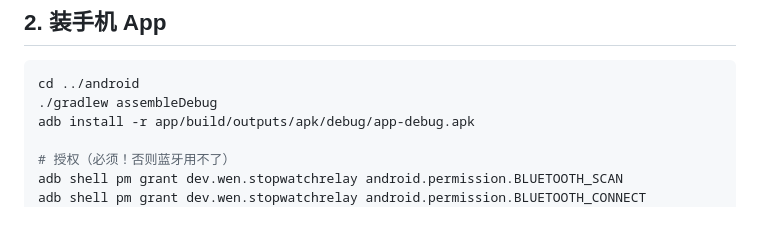
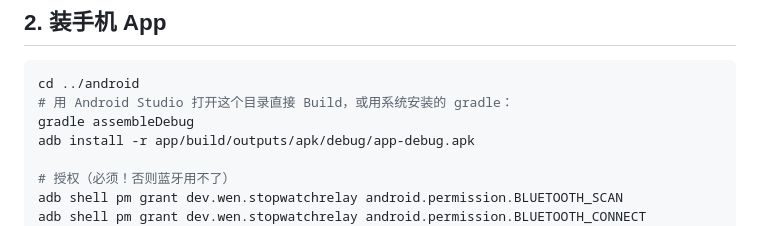
Before and after one commit to wen0531/m5stack-qiuqiu, a Markdown page: docs/01-quickstart.md, the part around the change. Rendered like a GitHub page.

Commit message:
docs: fix Opus bitrate tables and gradle instructions

````diff
--- a/docs/01-quickstart.md
+++ b/docs/01-quickstart.md
@@ -49,7 +49,8 @@ python -m esptool --chip esp32s3 -p /dev/ttyACM0 -b 460800 \
 
 ```bash
 cd ../android
-./gradlew assembleDebug
+# 用 Android Studio 打开这个目录直接 Build，或用系统安装的 gradle：
+gradle assembleDebug
 adb install -r app/build/outputs/apk/debug/app-debug.apk
 
 # 授权（必须！否则蓝牙用不了）
````
Also changed, not shown: docs/02-protocol.md (+4 -4 lines).
